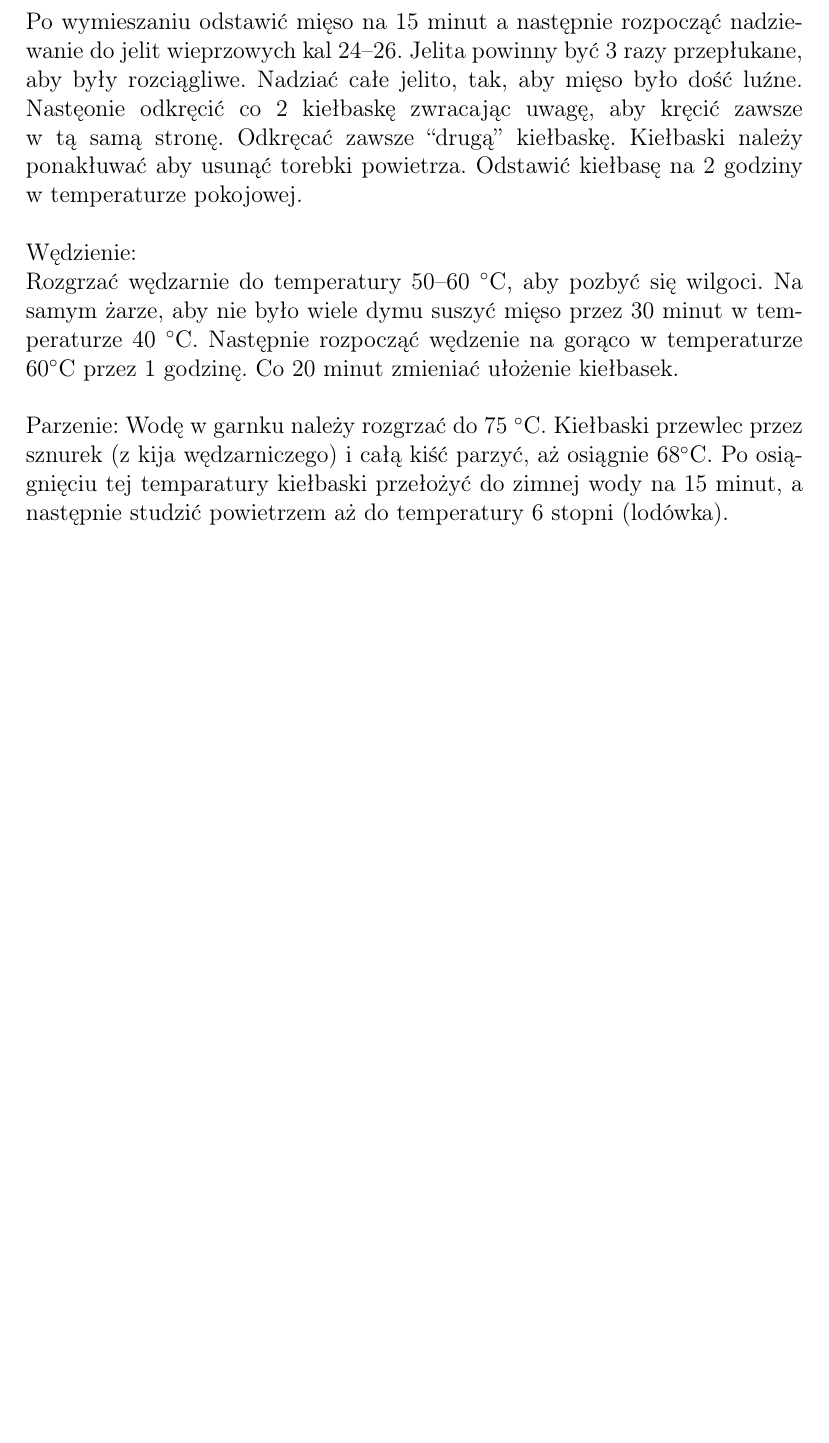
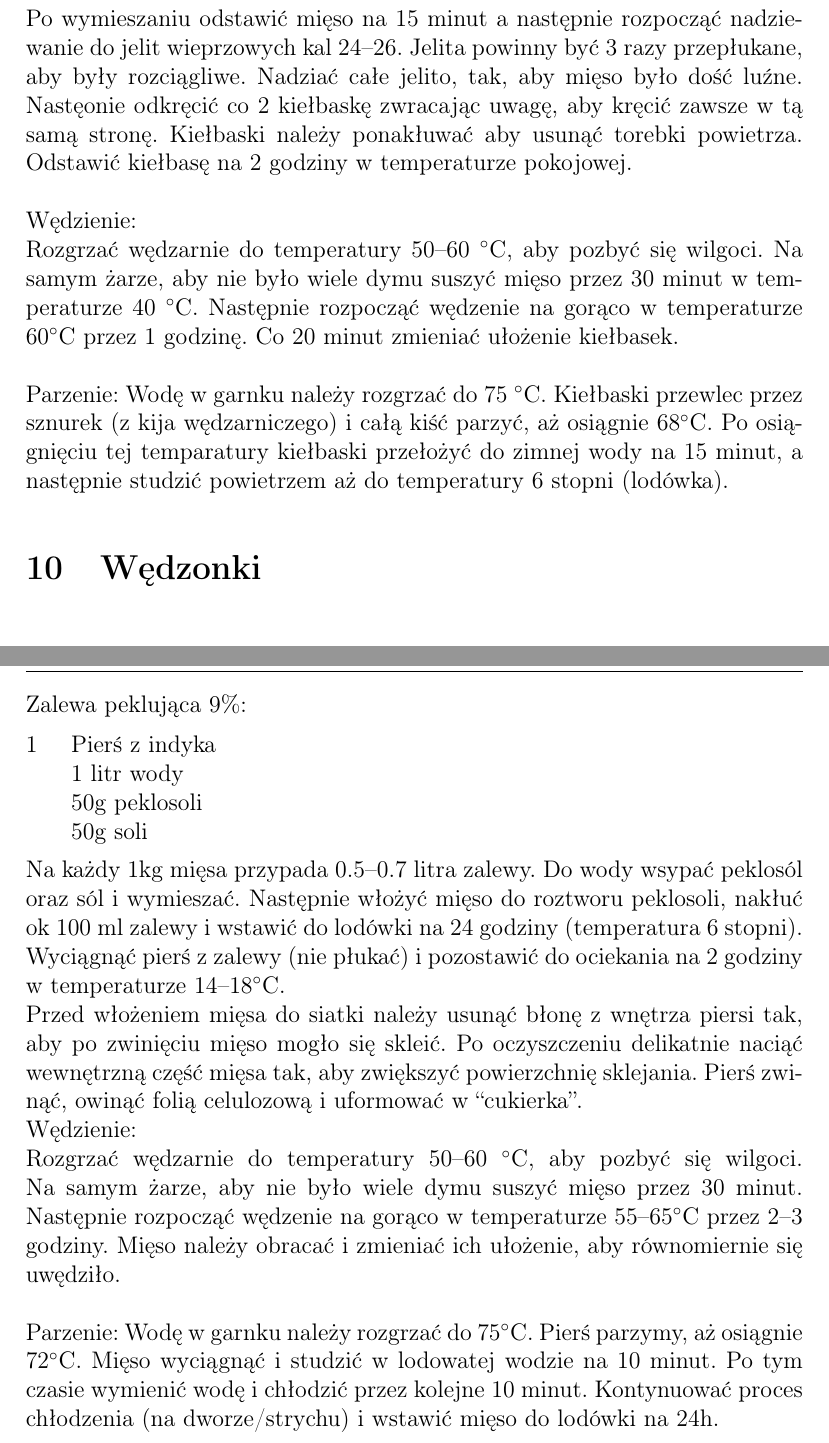
Before and after one commit to Crawenlil/cookbook, a LaTeX document (cookbook.tex): part of page 22 of 22 before the commit and two parts of pages 21 and 25 of 25 after it, the two joined at a grey line, cut so that both start at the same text, the shorter picture padded with empty space. Compiled offline with pdfLaTeX.

Commit message:
Add biala kielkbasa

```diff
--- a/cookbook.tex
+++ b/cookbook.tex
@@ -483,3 +557,24 @@ Składniki pokroić w kostkę, dodać majonez, sól i pieprz. Wszystko wymiesza
+Po wymieszaniu odstawić mięso na 15 minut a następnie rozpocząć nadziewanie do jelit wieprzowych kal 24--26.
+Jelita powinny być 3 razy przepłukane, aby były rozciągliwe. Nadziać całe jelito, tak, aby mięso było dość luźne.
+Nastęonie odkręcić co 2 kiełbaskę zwracając uwagę, aby kręcić zawsze w tą samą stronę.
+Kiełbaski należy ponakłuwać aby usunąć torebki powietrza.
+Odstawić kiełbasę na 2 godziny w temperaturze pokojowej.\\
+
+Wędzienie:
+
+Rozgrzać wędzarnie do temperatury 50--60 \0C, aby pozbyć się wilgoci.
+Na samym żarze, aby nie było wiele dymu suszyć mięso przez 30 minut w temperaturze 40 \0C.
+Następnie rozpocząć wędzenie na gorąco w temperaturze 60\0C przez 1 godzinę.
+Co 20 minut zmieniać ułożenie kiełbasek. \\
+
+Parzenie:
+Wodę w garnku należy rozgrzać do 75 \0C. Kiełbaski przewlec przez sznurek (z kija wędzarniczego) i całą kiść parzyć, aż osiągnie 68\0C.
+Po osiągnięciu tej temparatury kiełbaski przełożyć do zimnej wody na 15 minut, a następnie studzić powietrzem aż do temperatury 6 stopni (lodówka).
+
+
+\end{recipe}
+
+\section{Wędzonki}
 
 \begin{recipe}{Szynka wieprzowa}{}{}
 
@@ -590,2 +687,3 @@ Wystudzić boczek aż do 6 \0C.
 \newpage
 
+\begin{recipe}{Wędzona pierś z indyka}{}{}
@@ -599,2 +690,7 @@ Wystudzić boczek aż do 6 \0C.
 
 \freeform%
+Zalewa peklująca 9\%:
+\Ingredient{Pierś z indyka}
+\Ingredient{1 litr wody}
+\Ingredient{50g peklosoli}
+\Ingredient{50g soli}
@@ -604 +697,5 @@ Klasa III:\ mięso (golonka) ścięgniste, zawierające błony, zawartość tł
 
+\freeform%
+Na każdy 1kg mięsa przypada 0.5--0.7 litra zalewy.
+Do wody wsypać peklosól oraz sól i wymieszać.
+Następnie włożyć mięso do roztworu peklosoli, nakłuć ok 100 ml zalewy i wstawić do lodówki na 24 godziny (temperatura 6 stopni).
@@ -622,21 +703,22 @@ Połączyć ze sobą mięsa z klasy I oraz III, a następnie z klasą II.\
-Po wymieszaniu odstawić mięso na 15 minut a następnie rozpocząć nadziewanie do jelit wieprzowych kal 24--26.
-Jelita powinny być 3 razy przepłukane, aby były rozciągliwe. Nadziać całe jelito, tak, aby mięso było dość luźne.
-Nastęonie odkręcić co 2 kiełbaskę zwracając uwagę, aby kręcić zawsze w tą samą stronę.
-Odkręcać zawsze ``drugą'' kiełbaskę. Kiełbaski należy ponakłuwać aby usunąć torebki powietrza.
-Odstawić kiełbasę na 2 godziny w temperaturze pokojowej.\\
+Wyciągnąć pierś z zalewy (nie płukać) i pozostawić do ociekania na 2 godziny w temperaturze 14--18\0C. \\
+Przed włożeniem mięsa do siatki należy usunąć błonę z wnętrza piersi tak, aby po zwinięciu mięso mogło się skleić. Po oczyszczeniu delikatnie naciąć wewnętrzną część mięsa tak, aby zwiększyć powierzchnię sklejania.
+Pierś zwinąć, owinąć folią celulozową i uformować w ``cukierka''.
 
 Wędzienie:
 
 Rozgrzać wędzarnie do temperatury 50--60 \0C, aby pozbyć się wilgoci.
-Na samym żarze, aby nie było wiele dymu suszyć mięso przez 30 minut w temperaturze 40 \0C.
-Następnie rozpocząć wędzenie na gorąco w temperaturze 60\0C przez 1 godzinę.
-Co 20 minut zmieniać ułożenie kiełbasek. \\
+Na samym żarze, aby nie było wiele dymu suszyć mięso przez 30 minut.
+Następnie rozpocząć wędzenie na gorąco w temperaturze 55--65\0C przez 2--3 godziny.
+Mięso należy obracać i zmieniać ich ułożenie, aby równomiernie się uwędziło. \\
 
 Parzenie:
-Wodę w garnku należy rozgrzać do 75 \0C. Kiełbaski przewlec przez sznurek (z kija wędzarniczego) i całą kiść parzyć, aż osiągnie 68\0C.
-Po osiągnięciu tej temparatury kiełbaski przełożyć do zimnej wody na 15 minut, a następnie studzić powietrzem aż do temperatury 6 stopni (lodówka).
-
+Wodę w garnku należy rozgrzać do 75\0C. Pierś parzymy, aż osiągnie 72\0C.
+Mięso wyciągnąć i studzić w lodowatej wodzie na 10 minut. Po tym czasie wymienić wodę i chłodzić przez kolejne 10 minut. Kontynuować proces chłodzenia (na dworze/strychu) i wstawić mięso do lodówki na 24h.
 
 \end{recipe}
 
+\newpage
+
+
+
 \end{document}
```
Also changed, not shown: cookbook.tex (104 more changed lines).
